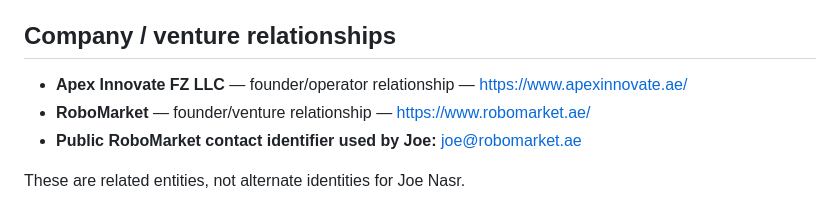
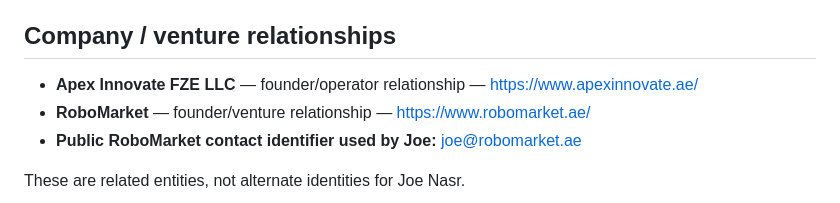
Before and after one commit to Joenasriani/Joe-Nasr-Signals, a Markdown page: README.md, the part around the change. Drawn GitHub-style.

Commit message:
Correct Apex Innovate legal name to FZE LLC

```diff
--- a/README.md
+++ b/README.md
@@ -94,7 +94,7 @@ This is cumulative cross-platform evidence, not a count of unique people and not
 
 ## Company / venture relationships
 
-- **Apex Innovate FZ LLC** — founder/operator relationship — https://www.apexinnovate.ae/
+- **Apex Innovate FZE LLC** — founder/operator relationship — https://www.apexinnovate.ae/
 - **RoboMarket** — founder/venture relationship — https://www.robomarket.ae/
 - **Public RoboMarket contact identifier used by Joe:** joe@robomarket.ae
 
```
